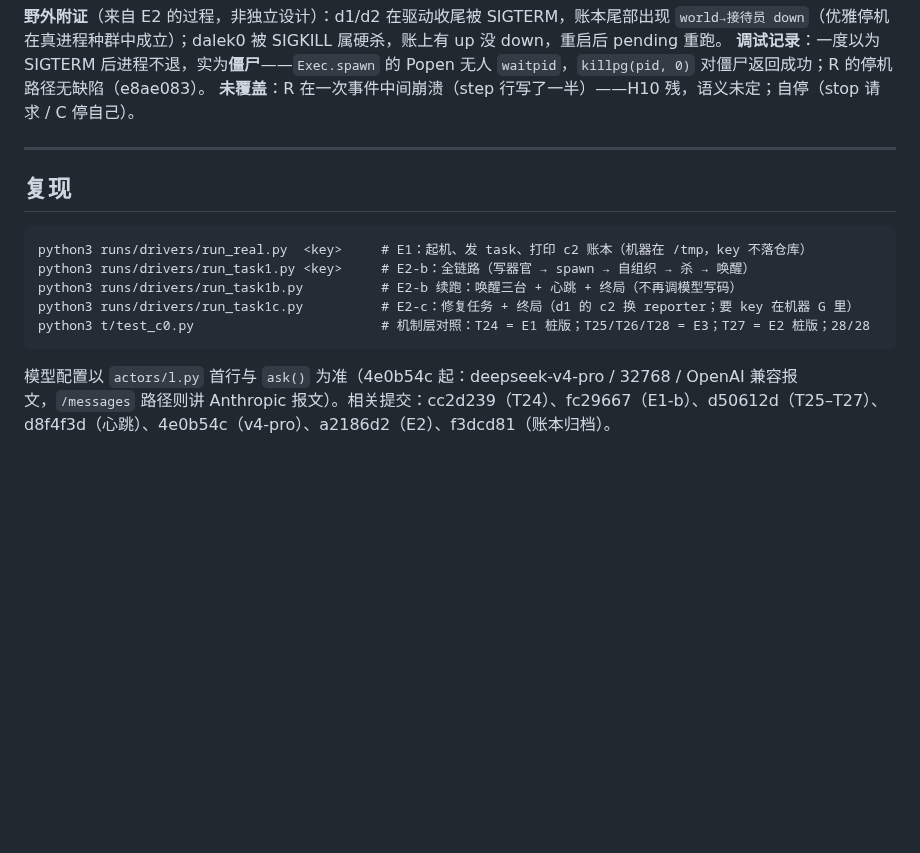
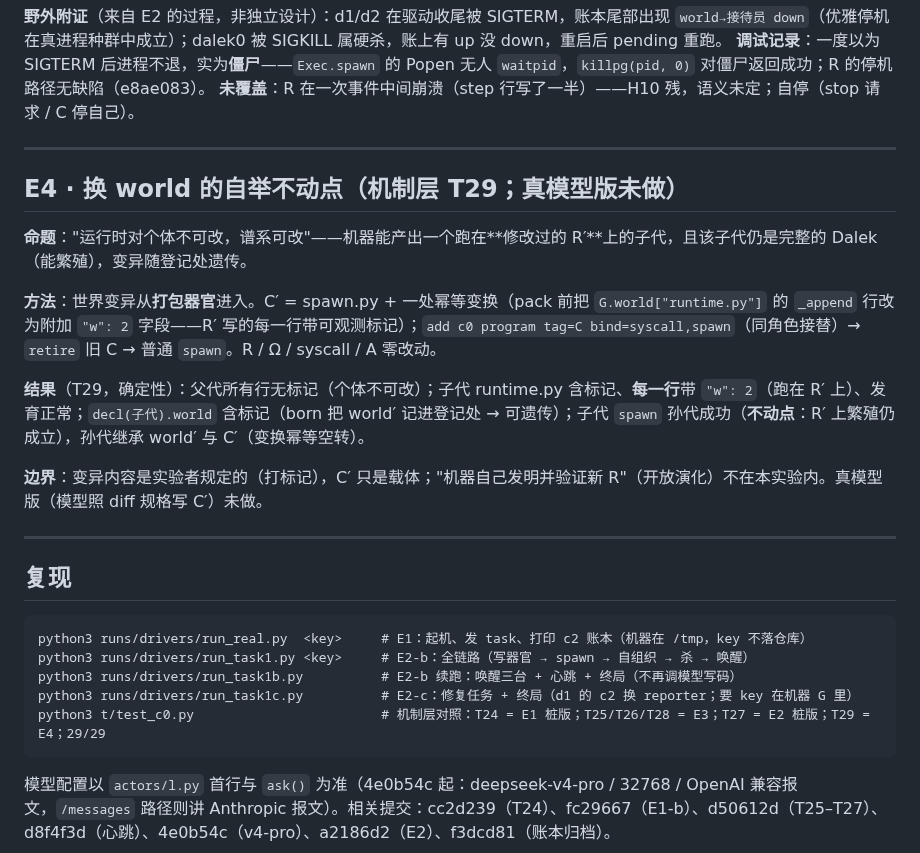
Before and after one commit to wanpengxie/dalek, a Markdown page: EXPERIMENTS.md, the part around the change. GitHub-like rendering; blank space fills up the shorter version.

````diff
--- a/EXPERIMENTS.md
+++ b/EXPERIMENTS.md
@@ -94,6 +94,18 @@ M4 的三行验收不需要作者参与，故为机制层实验（确定性，
 
 ---
 
+## E4 · 换 world 的自举不动点（机制层 T29；真模型版未做）
+
+**命题**："运行时对个体不可改，谱系可改"——机器能产出一个跑在**修改过的 R′**上的子代，且该子代仍是完整的 Dalek（能繁殖），变异随登记处遗传。
+
+**方法**：世界变异从**打包器官**进入。C′ = spawn.py + 一处幂等变换（pack 前把 `G.world["runtime.py"]` 的 `_append` 行改为附加 `"w": 2` 字段——R′ 写的每一行带可观测标记）；`add c0 program tag=C bind=syscall,spawn`（同角色接替）→ `retire` 旧 C → 普通 `spawn`。R / Ω / syscall / A 零改动。
+
+**结果**（T29，确定性）：父代所有行无标记（个体不可改）；子代 runtime.py 含标记、**每一行**带 `"w": 2`（跑在 R′ 上）、发育正常；`decl(子代).world` 含标记（born 把 world′ 记进登记处 → 可遗传）；子代 `spawn` 孙代成功（**不动点**：R′ 上繁殖仍成立），孙代继承 world′ 与 C′（变换幂等空转）。
+
+**边界**：变异内容是实验者规定的（打标记），C′ 只是载体；"机器自己发明并验证新 R"（开放演化）不在本实验内。真模型版（模型照 diff 规格写 C′）未做。
+
+---
+
 ## 复现
 
 ```
@@ -101,7 +113,7 @@ python3 runs/drivers/run_real.py  <key>     # E1：起机、发 task、打印 c2
 python3 runs/drivers/run_task1.py <key>     # E2-b：全链路（写器官 → spawn → 自组织 → 杀 → 唤醒）
 python3 runs/drivers/run_task1b.py          # E2-b 续跑：唤醒三台 + 心跳 + 终局（不再调模型写码）
 python3 runs/drivers/run_task1c.py          # E2-c：修复任务 + 终局（d1 的 c2 换 reporter；要 key 在机器 G 里）
-python3 t/test_c0.py                        # 机制层对照：T24 = E1 桩版；T25/T26/T28 = E3；T27 = E2 桩版；28/28
+python3 t/test_c0.py                        # 机制层对照：T24 = E1 桩版；T25/T26/T28 = E3；T27 = E2 桩版；T29 = E4；29/29
 ```
 
 模型配置以 `actors/l.py` 首行与 `ask()` 为准（4e0b54c 起：deepseek-v4-pro / 32768 / OpenAI 兼容报文，`/messages` 路径则讲 Anthropic 报文）。相关提交：cc2d239（T24）、fc29667（E1-b）、d50612d（T25–T27）、d8f4f3d（心跳）、4e0b54c（v4-pro）、a2186d2（E2）、f3dcd81（账本归档）。
````
Also changed, not shown: DALEK.md (+3 -1 lines), README.md (+1 -0 lines).
